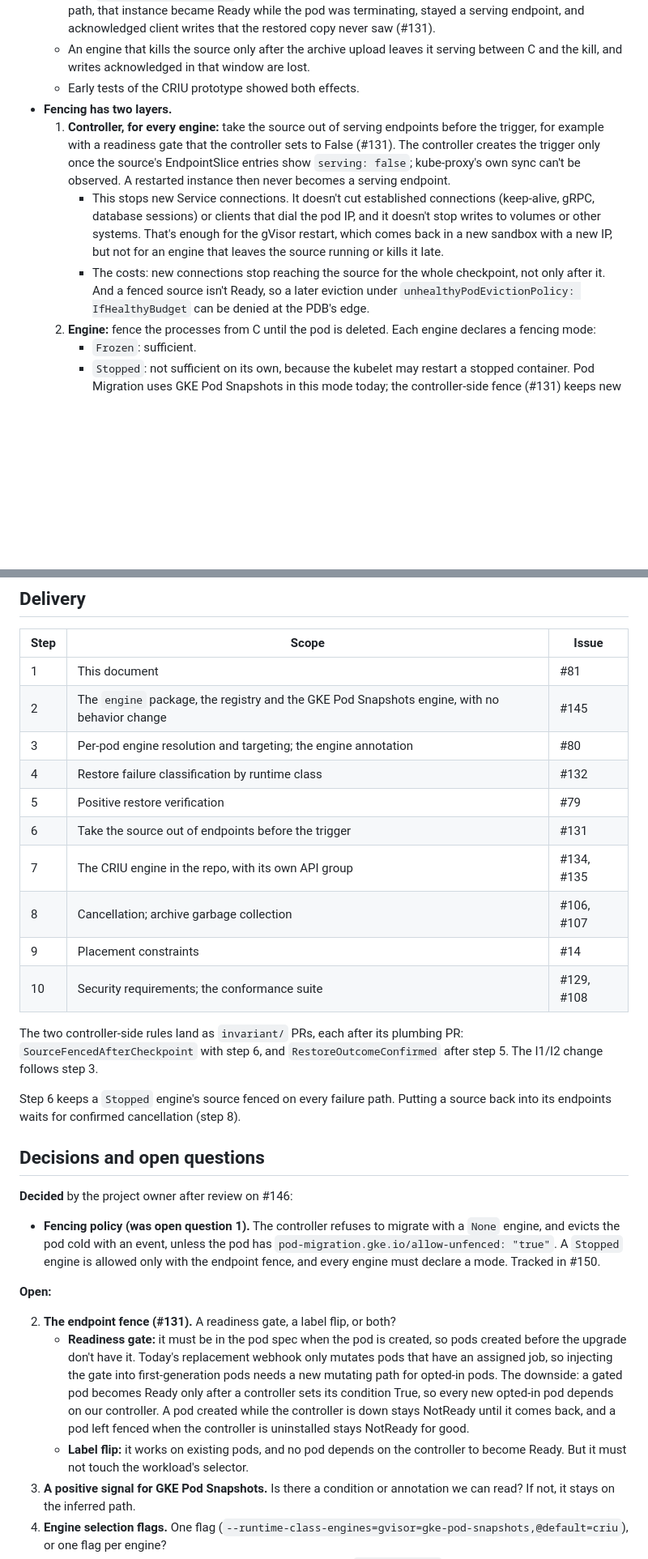
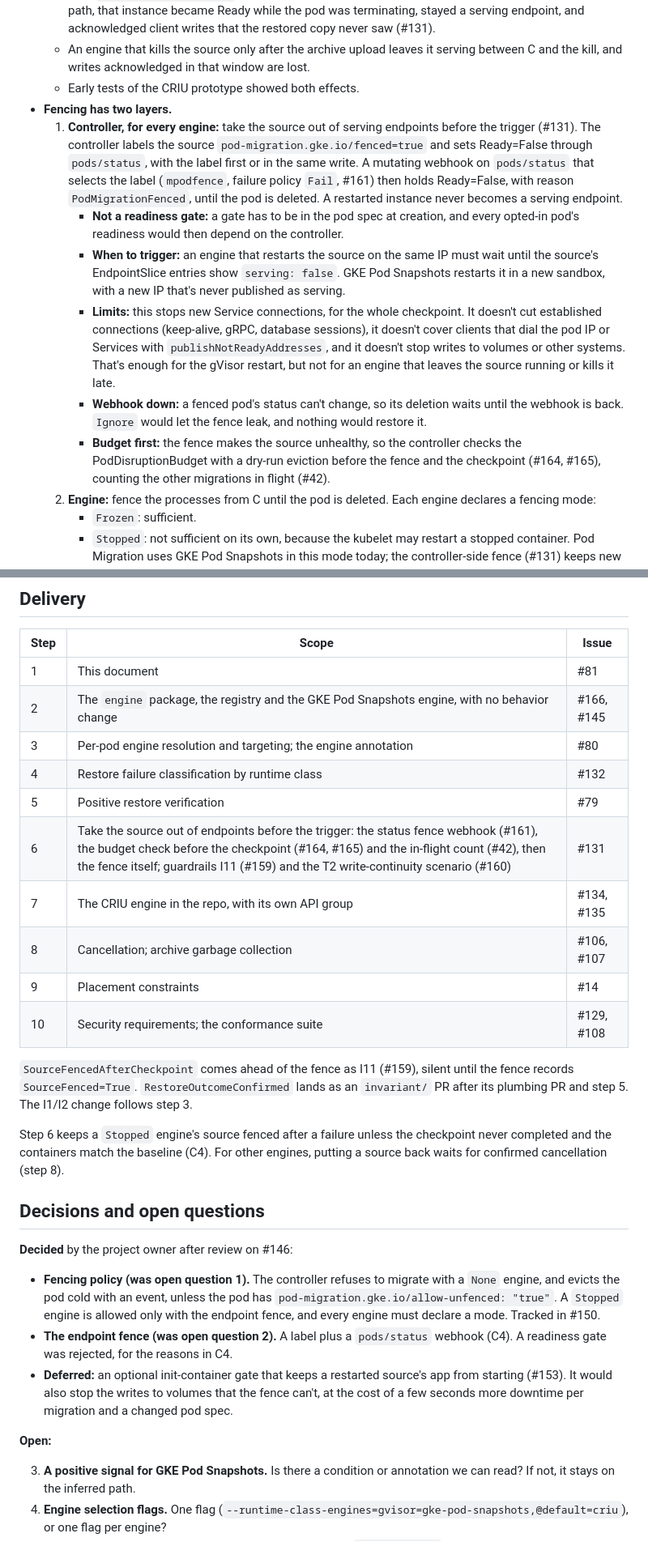
Before and after one commit to gke-labs/pod-migration, a Markdown page: docs/design/engine-contract.md, 2 parts joined by grey strips. Shown at 81% size. GitHub-like rendering; blank space fills up the shorter version.

```diff
--- a/docs/design/engine-contract.md
+++ b/docs/design/engine-contract.md
@@ -98,9 +98,12 @@ Non-goals:
   - An engine that kills the source only after the archive upload leaves it serving between C and the kill, and writes acknowledged in that window are lost.
   - Early tests of the CRIU prototype showed both effects.
 - **Fencing has two layers.**
-  1. **Controller, for every engine:** take the source out of serving endpoints before the trigger, for example with a readiness gate that the controller sets to False (#131). The controller creates the trigger only once the source's EndpointSlice entries show `serving: false`; kube-proxy's own sync can't be observed. A restarted instance then never becomes a serving endpoint.
-     - This stops new Service connections. It doesn't cut established connections (keep-alive, gRPC, database sessions) or clients that dial the pod IP, and it doesn't stop writes to volumes or other systems. That's enough for the gVisor restart, which comes back in a new sandbox with a new IP, but not for an engine that leaves the source running or kills it late.
-     - The costs: new connections stop reaching the source for the whole checkpoint, not only after it. And a fenced source isn't Ready, so a later eviction under `unhealthyPodEvictionPolicy: IfHealthyBudget` can be denied at the PDB's edge.
+  1. **Controller, for every engine:** take the source out of serving endpoints before the trigger (#131). The controller labels the source `pod-migration.gke.io/fenced=true` and sets Ready=False through `pods/status`, with the label first or in the same write. A mutating webhook on `pods/status` that selects the label (`mpodfence`, failure policy `Fail`, #161) then holds Ready=False, with reason `PodMigrationFenced`, until the pod is deleted. A restarted instance never becomes a serving endpoint.
+     - **Not a readiness gate:** a gate has to be in the pod spec at creation, and every opted-in pod's readiness would then depend on the controller.
+     - **When to trigger:** an engine that restarts the source on the same IP must wait until the source's EndpointSlice entries show `serving: false`. GKE Pod Snapshots restarts it in a new sandbox, with a new IP that's never published as serving.
+     - **Limits:** this stops new Service connections, for the whole checkpoint. It doesn't cut established connections (keep-alive, gRPC, database sessions), it doesn't cover clients that dial the pod IP or Services with `publishNotReadyAddresses`, and it doesn't stop writes to volumes or other systems. That's enough for the gVisor restart, but not for an engine that leaves the source running or kills it late.
+     - **Webhook down:** a fenced pod's status can't change, so its deletion waits until the webhook is back. `Ignore` would let the fence leak, and nothing would restore it.
+     - **Budget first:** the fence makes the source unhealthy, so the controller checks the PodDisruptionBudget with a dry-run eviction before the fence and the checkpoint (#164, #165), counting the other migrations in flight (#42).
   2. **Engine:** fence the processes from C until the pod is deleted. Each engine declares a fencing mode:
      - `Frozen`: sufficient.
      - `Stopped`: not sufficient on its own, because the kubelet may restart a stopped container. Pod Migration uses GKE Pod Snapshots in this mode today; the controller-side fence (#131) keeps new Service connections away from the restarted instance.
@@ -354,31 +357,30 @@ Three new checks follow the style of the existing invariants ([invariants.md](..
 | Step | Scope | Issue |
 |---|---|---|
 | 1 | This document | #81 |
-| 2 | The `engine` package, the registry and the GKE Pod Snapshots engine, with no behavior change | #145 |
+| 2 | The `engine` package, the registry and the GKE Pod Snapshots engine, with no behavior change | #166, #145 |
 | 3 | Per-pod engine resolution and targeting; the engine annotation | #80 |
 | 4 | Restore failure classification by runtime class | #132 |
 | 5 | Positive restore verification | #79 |
-| 6 | Take the source out of endpoints before the trigger | #131 |
+| 6 | Take the source out of endpoints before the trigger: the status fence webhook (#161), the budget check before the checkpoint (#164, #165) and the in-flight count (#42), then the fence itself; guardrails I11 (#159) and the T2 write-continuity scenario (#160) | #131 |
 | 7 | The CRIU engine in the repo, with its own API group | #134, #135 |
 | 8 | Cancellation; archive garbage collection | #106, #107 |
 | 9 | Placement constraints | #14 |
 | 10 | Security requirements; the conformance suite | #129, #108 |
 
-The two controller-side rules land as `invariant/` PRs, each after its plumbing PR: `SourceFencedAfterCheckpoint` with step 6, and `RestoreOutcomeConfirmed` after step 5. The I1/I2 change follows step 3.
+`SourceFencedAfterCheckpoint` comes ahead of the fence as I11 (#159), silent until the fence records `SourceFenced=True`. `RestoreOutcomeConfirmed` lands as an `invariant/` PR after its plumbing PR and step 5. The I1/I2 change follows step 3.
 
-Step 6 keeps a `Stopped` engine's source fenced on every failure path. Putting a source back into its endpoints waits for confirmed cancellation (step 8).
+Step 6 keeps a `Stopped` engine's source fenced after a failure unless the checkpoint never completed and the containers match the baseline (C4). For other engines, putting a source back waits for confirmed cancellation (step 8).
 
 ## Decisions and open questions
 
 **Decided** by the project owner after review on #146:
 
 - **Fencing policy (was open question 1).** The controller refuses to migrate with a `None` engine, and evicts the pod cold with an event, unless the pod has `pod-migration.gke.io/allow-unfenced: "true"`. A `Stopped` engine is allowed only with the endpoint fence, and every engine must declare a mode. Tracked in #150.
+- **The endpoint fence (was open question 2).** A label plus a `pods/status` webhook (C4). A readiness gate was rejected, for the reasons in C4.
+- **Deferred:** an optional init-container gate that keeps a restarted source's app from starting (#153). It would also stop the writes to volumes that the fence can't, at the cost of a few seconds more downtime per migration and a changed pod spec.
 
 **Open:**
 
-2. **The endpoint fence (#131).** A readiness gate, a label flip, or both?
-   - **Readiness gate:** it must be in the pod spec when the pod is created, so pods created before the upgrade don't have it. Today's replacement webhook only mutates pods that have an assigned job, so injecting the gate into first-generation pods needs a new mutating path for opted-in pods. The downside: a gated pod becomes Ready only after a controller sets its condition True, so every new opted-in pod depends on our controller. A pod created while the controller is down stays NotReady until it comes back, and a pod left fenced when the controller is uninstalled stays NotReady for good.
-   - **Label flip:** it works on existing pods, and no pod depends on the controller to become Ready. But it must not touch the workload's selector.
 3. **A positive signal for GKE Pod Snapshots.** Is there a condition or annotation we can read? If not, it stays on the inferred path.
 4. **Engine selection flags.** One flag (`--runtime-class-engines=gvisor=gke-pod-snapshots,@default=criu`), or one flag per engine?
 5. **Recording the engine.** An annotation for good, or a typed `status.engine` field later?
```
Also changed, not shown: other parts of docs/design/engine-contract.md (+9 -9 lines).
